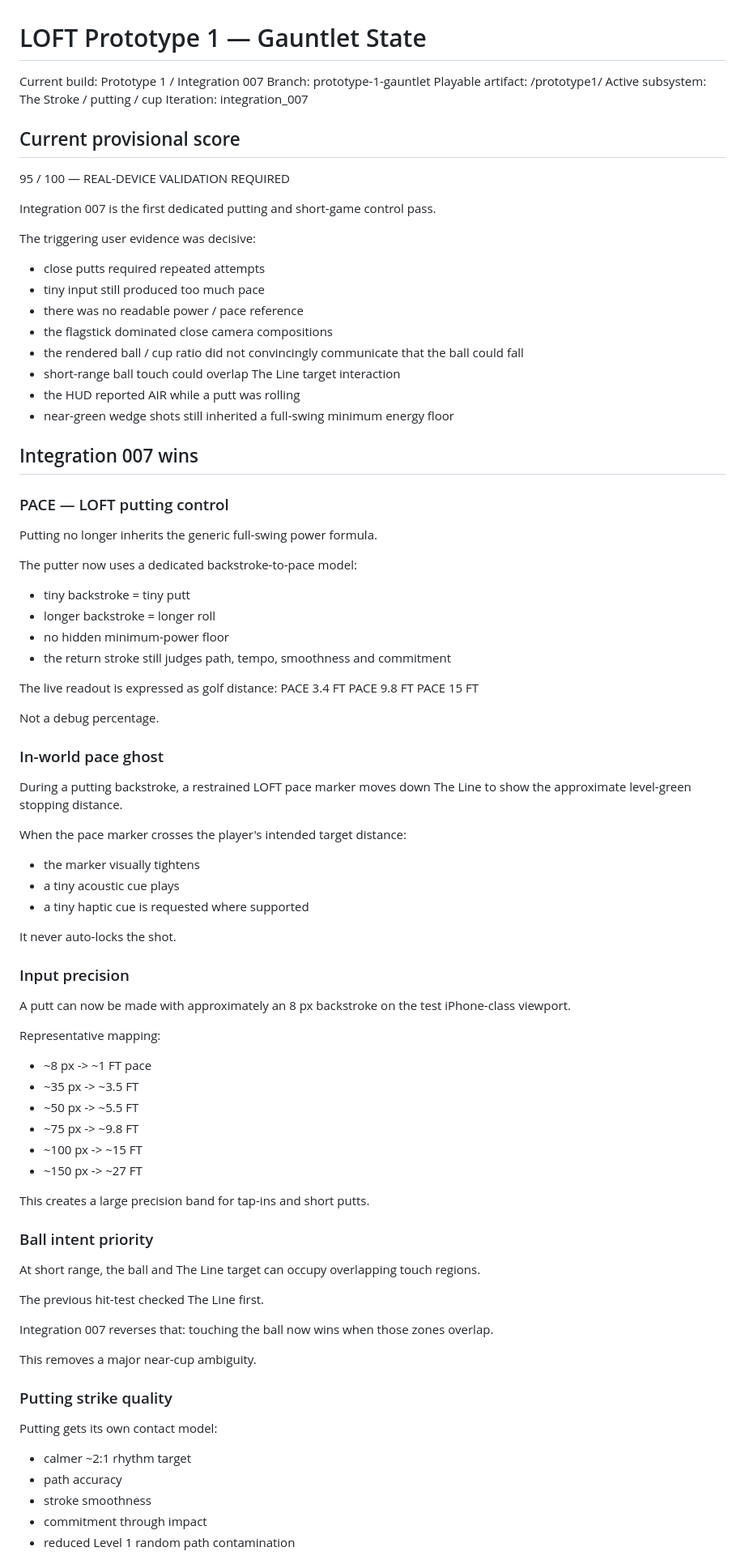
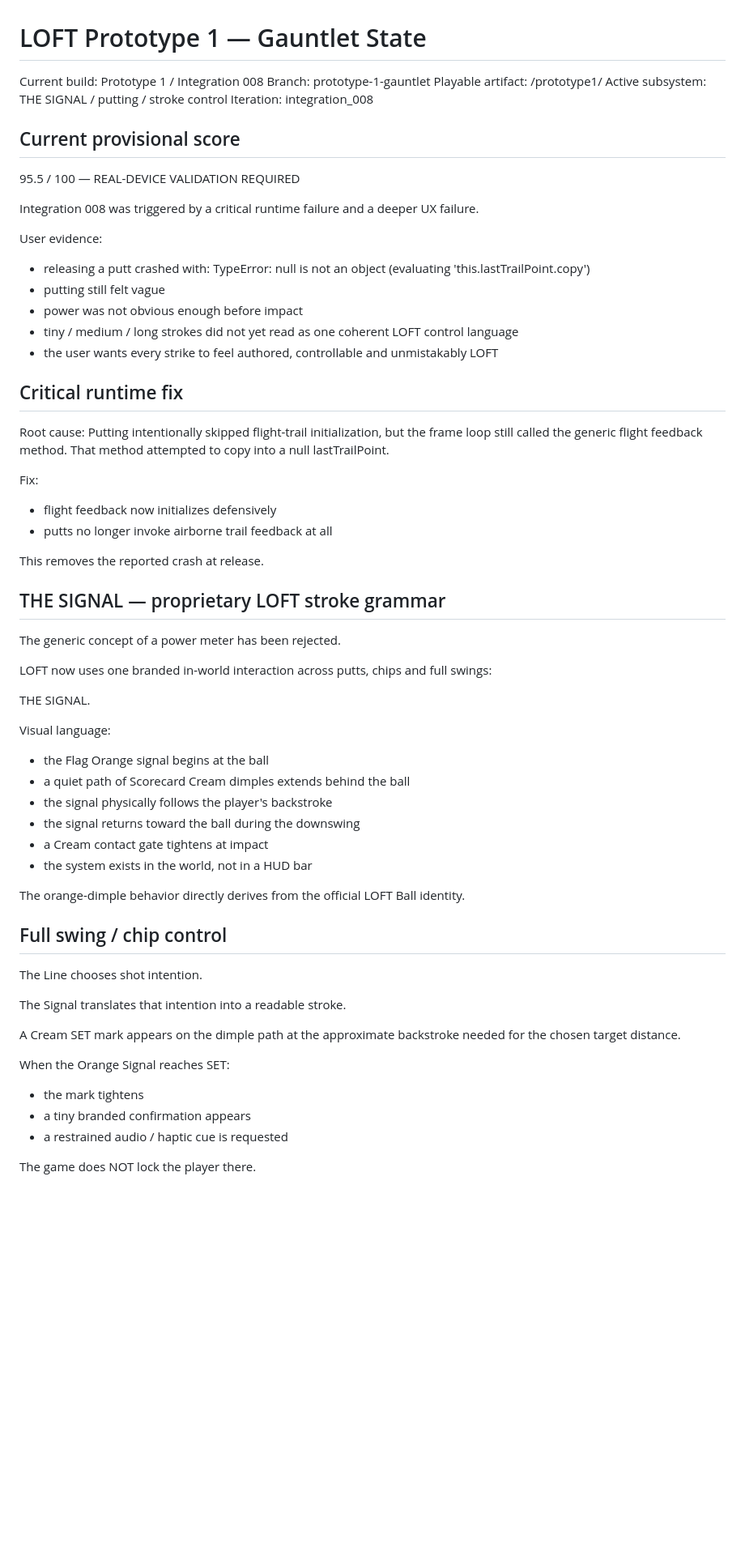
Before and after one commit to drewweske/LOFT-POC-V1., a Markdown page: gauntlet/STATE.md, the part around one of its changes. Shown at 81% size. Rendered like a GitHub page; blank space fills up the shorter version.

Commit message:
Advance Gauntlet to Integration 008 THE SIGNAL

```diff
--- a/gauntlet/STATE.md
+++ b/gauntlet/STATE.md
@@ -1,82 +1,65 @@
 # LOFT Prototype 1 — Gauntlet State
 
-Current build: Prototype 1 / Integration 007
+Current build: Prototype 1 / Integration 008
 Branch: prototype-1-gauntlet
 Playable artifact: /prototype1/
-Active subsystem: The Stroke / putting / cup
-Iteration: integration_007
+Active subsystem: THE SIGNAL / putting / stroke control
+Iteration: integration_008
 
 ## Current provisional score
-95 / 100 — REAL-DEVICE VALIDATION REQUIRED
+95.5 / 100 — REAL-DEVICE VALIDATION REQUIRED
 
-Integration 007 is the first dedicated putting and short-game control pass.
+Integration 008 was triggered by a critical runtime failure and a deeper UX failure.
 
-The triggering user evidence was decisive:
-- close putts required repeated attempts
-- tiny input still produced too much pace
-- there was no readable power / pace reference
-- the flagstick dominated close camera compositions
-- the rendered ball / cup ratio did not convincingly communicate that the ball could fall
-- short-range ball touch could overlap The Line target interaction
-- the HUD reported AIR while a putt was rolling
-- near-green wedge shots still inherited a full-swing minimum energy floor
+User evidence:
+- releasing a putt crashed with:
+  TypeError: null is not an object (evaluating 'this.lastTrailPoint.copy')
+- putting still felt vague
+- power was not obvious enough before impact
+- tiny / medium / long strokes did not yet read as one coherent LOFT control language
+- the user wants every strike to feel authored, controllable and unmistakably LOFT
 
-## Integration 007 wins
+## Critical runtime fix
 
-### PACE — LOFT putting control
-Putting no longer inherits the generic full-swing power formula.
+Root cause:
+Putting intentionally skipped flight-trail initialization, but the frame loop still called the generic flight feedback method. That method attempted to copy into a null lastTrailPoint.
 
-The putter now uses a dedicated backstroke-to-pace model:
-- tiny backstroke = tiny putt
-- longer backstroke = longer roll
-- no hidden minimum-power floor
-- the return stroke still judges path, tempo, smoothness and commitment
+Fix:
+- flight feedback now initializes defensively
+- putts no longer invoke airborne trail feedback at all
 
-The live readout is expressed as golf distance:
-PACE 3.4 FT
-PACE 9.8 FT
-PACE 15 FT
+This removes the reported crash at release.
 
-Not a debug percentage.
+## THE SIGNAL — proprietary LOFT stroke grammar
 
-### In-world pace ghost
-During a putting backstroke, a restrained LOFT pace marker moves down The Line to show the approximate level-green stopping distance.
+The generic concept of a power meter has been rejected.
 
-When the pace marker crosses the player's intended target distance:
-- the marker visually tightens
-- a tiny acoustic cue plays
-- a tiny haptic cue is requested where supported
+LOFT now uses one branded in-world interaction across putts, chips and full swings:
 
-It never auto-locks the shot.
+THE SIGNAL.
 
-### Input precision
-A putt can now be made with approximately an 8 px backstroke on the test iPhone-class viewport.
+Visual language:
+- the Flag Orange signal begins at the ball
+- a quiet path of Scorecard Cream dimples extends behind the ball
+- the signal physically follows the player's backstroke
+- the signal returns toward the ball during the downswing
+- a Cream contact gate tightens at impact
+- the system exists in the world, not in a HUD bar
 
-Representative mapping:
-- ~8 px -> ~1 FT pace
-- ~35 px -> ~3.5 FT
-- ~50 px -> ~5.5 FT
-- ~75 px -> ~9.8 FT
-- ~100 px -> ~15 FT
-- ~150 px -> ~27 FT
+The orange-dimple behavior directly derives from the official LOFT Ball identity.
 
-This creates a large precision band for tap-ins and short putts.
+## Full swing / chip control
 
-### Ball intent priority
-At short range, the ball and The Line target can occupy overlapping touch regions.
+The Line chooses shot intention.
 
-The previous hit-test checked The Line first.
+The Signal translates that intention into a readable stroke.
 
-Integration 007 reverses that:
-touching the ball now wins when those zones overlap.
+A Cream SET mark appears on the dimple path at the approximate backstroke needed for the chosen target distance.
 
-This removes a major near-cup ambiguity.
+When the Orange Signal reaches SET:
+- the mark tightens
+- a tiny branded confirmation appears
+- a restrained audio / haptic cue is requested
 
-### Putting strike quality
-Putting gets its own contact model:
-- calmer ~2:1 rhythm target
-- path accuracy
-- stroke smoothness
-- commitment through impact
-- reduced Level 1 random path contamination
+The game does NOT lock the player there.
 
```
Also changed, not shown: other parts of gauntlet/STATE.md (+87 -70 lines).
